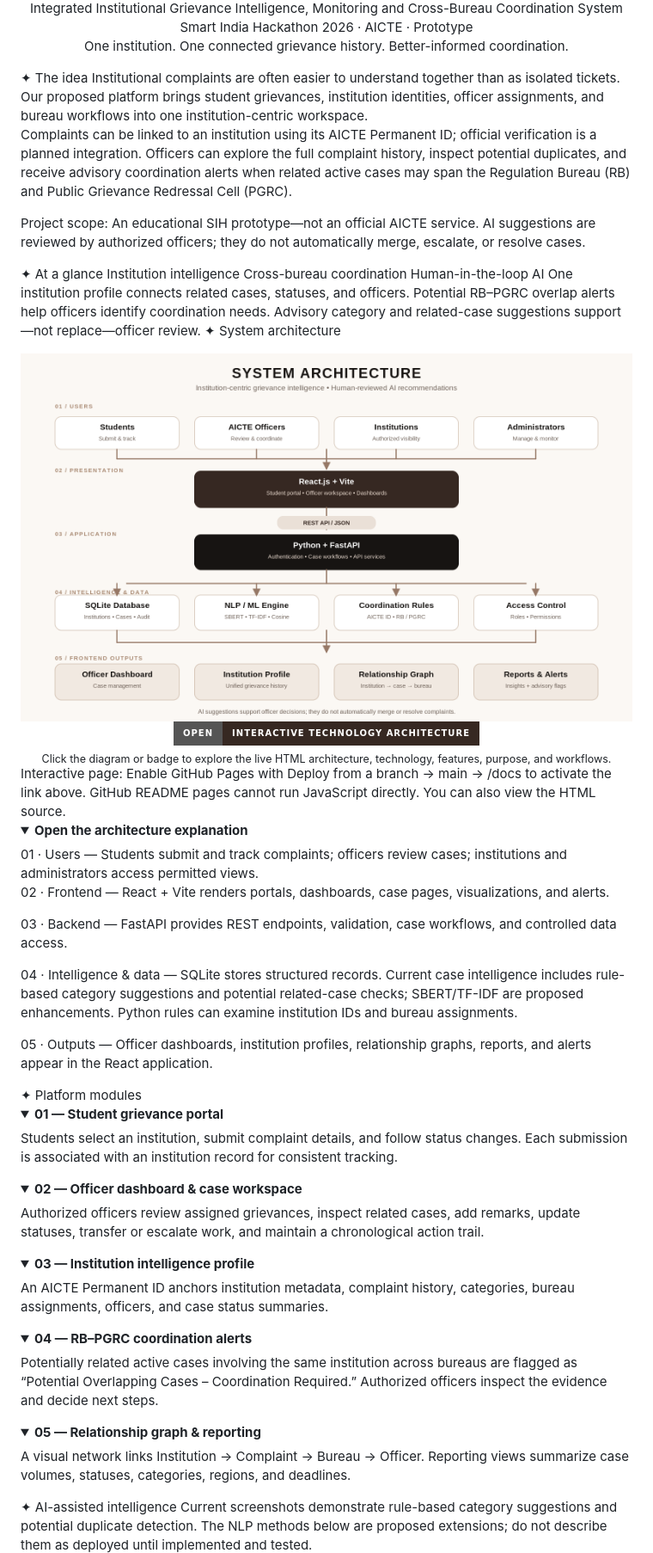
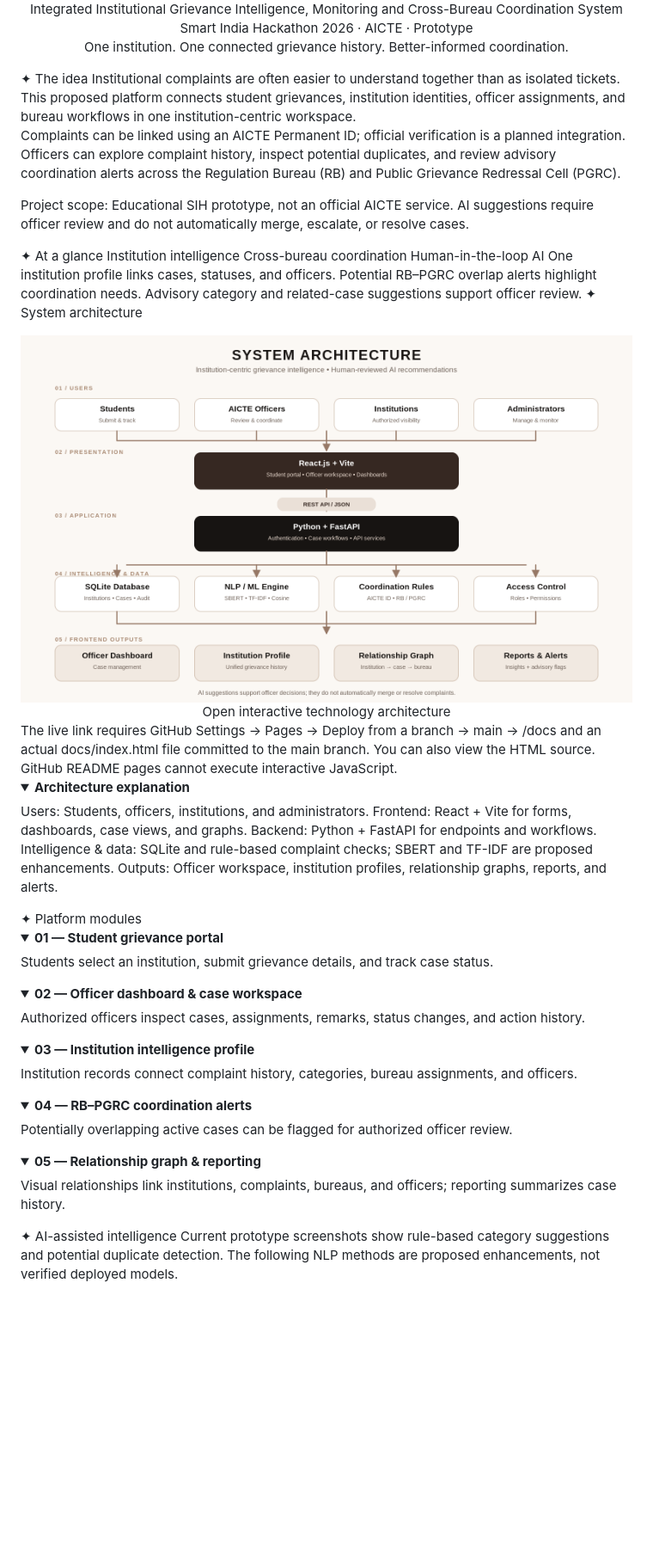
Before and after one commit to ELaKI-YA/Integrated-Institutional-Grievance-Intelligence-Monitoring-and-Cross-Bureau-Coordination-System, a Markdown page: README.md, the part around one of its changes. Shown at 86% size. GitHub-like rendering; folded sections open; badges without logos; blank space fills up the shorter version.

```diff
--- a/README.md
+++ b/README.md
@@ -7,49 +7,46 @@ One institution. One connected grievance history. Better-informed coordination.
 
 </div>
 ✦ The idea
-Institutional complaints are often easier to understand together than as isolated tickets. Our proposed platform brings student grievances, institution identities, officer assignments, and bureau workflows into one institution-centric workspace.
+Institutional complaints are often easier to understand together than as isolated tickets. This proposed platform connects student grievances, institution identities, officer assignments, and bureau workflows in one institution-centric workspace.
 
-Complaints can be linked to an institution using its AICTE Permanent ID; official verification is a planned integration. Officers can explore the full complaint history, inspect potential duplicates, and receive advisory coordination alerts when related active cases may span the Regulation Bureau (RB) and Public Grievance Redressal Cell (PGRC).
+Complaints can be linked using an AICTE Permanent ID; official verification is a planned integration. Officers can explore complaint history, inspect potential duplicates, and review advisory coordination alerts across the Regulation Bureau (RB) and Public Grievance Redressal Cell (PGRC).
 
-Project scope: An educational SIH prototype—not an official AICTE service. AI suggestions are reviewed by authorized officers; they do not automatically merge, escalate, or resolve cases.
+Project scope: Educational SIH prototype, not an official AICTE service. AI suggestions require officer review and do not automatically merge, escalate, or resolve cases.
 
 ✦ At a glance
 Institution intelligence	Cross-bureau coordination	Human-in-the-loop AI
-One institution profile connects related cases, statuses, and officers.	Potential RB–PGRC overlap alerts help officers identify coordination needs.	Advisory category and related-case suggestions support—not replace—officer review.
+One institution profile links cases, statuses, and officers.	Potential RB–PGRC overlap alerts highlight coordination needs.	Advisory category and related-case suggestions support officer review.
 ✦ System architecture
-<div align="center"> <a href="https://ELaKI-YA.github.io/Integrated-Institutional-Grievance-Intelligence-Monitoring-and-Cross-Bureau-Coordination-System/"> <img src="assets/system-architecture.png" alt="Click to open the interactive AICTE technology architecture" width="100%" /> </a>
-<a href="https://ELaKI-YA.github.io/Integrated-Institutional-Grievance-Intelligence-Monitoring-and-Cross-Bureau-Coordination-System/"> <img src="https://img.shields.io/badge/OPEN-INTERACTIVE_TECHNOLOGY_ARCHITECTURE-362822?style=for-the-badge" alt="Open interactive technology architecture" /> </a> <br/> <sub>Click the diagram or badge to explore the live HTML architecture, technology, features, purpose, and workflows.</sub> </div>
-Interactive page: Enable GitHub Pages with Deploy from a branch → main → /docs to activate the link above. GitHub README pages cannot run JavaScript directly. You can also view the HTML source.
+<div align="center"> <a href="https://elaki-ya.github.io/Integrated-Institutional-Grievance-Intelligence-Monitoring-and-Cross-Bureau-Coordination-System/"> <img src="assets/system-architecture.png" alt="Interactive technology architecture preview" width="100%" /> </a>
+Open interactive technology architecture
 
-<details> <summary><b>Open the architecture explanation</b></summary>
-01 · Users — Students submit and track complaints; officers review cases; institutions and administrators access permitted views.
+</div>
+The live link requires GitHub Settings → Pages → Deploy from a branch → main → /docs and an actual docs/index.html file committed to the main branch. You can also view the HTML source. GitHub README pages cannot execute interactive JavaScript.
 
-02 · Frontend — React + Vite renders portals, dashboards, case pages, visualizations, and alerts.
-
-03 · Backend — FastAPI provides REST endpoints, validation, case workflows, and controlled data access.
-
-04 · Intelligence & data — SQLite stores structured records. Current case intelligence includes rule-based category suggestions and potential related-case checks; SBERT/TF-IDF are proposed enhancements. Python rules can examine institution IDs and bureau assignments.
-
-05 · Outputs — Officer dashboards, institution profiles, relationship graphs, reports, and alerts appear in the React application.
-
+<details> <summary><b>Architecture explanation</b></summary>
+Users: Students, officers, institutions, and administrators.
+Frontend: React + Vite for forms, dashboards, case views, and graphs.
+Backend: Python + FastAPI for endpoints and workflows.
+Intelligence & data: SQLite and rule-based complaint checks; SBERT and TF-IDF are proposed enhancements.
+Outputs: Officer workspace, institution profiles, relationship graphs, reports, and alerts.
 </details>
 ✦ Platform modules
 <details open> <summary><b>01 — Student grievance portal</b></summary>
-Students select an institution, submit complaint details, and follow status changes. Each submission is associated with an institution record for consistent tracking.
+Students select an institution, submit grievance details, and track case status.
 
 </details> <details> <summary><b>02 — Officer dashboard & case workspace</b></summary>
-Authorized officers review assigned grievances, inspect related cases, add remarks, update statuses, transfer or escalate work, and maintain a chronological action trail.
+Authorized officers inspect cases, assignments, remarks, status changes, and action history.
 
 </details> <details> <summary><b>03 — Institution intelligence profile</b></summary>
-An AICTE Permanent ID anchors institution metadata, complaint history, categories, bureau assignments, officers, and case status summaries.
+Institution records connect complaint history, categories, bureau assignments, and officers.
 
 </details> <details> <summary><b>04 — RB–PGRC coordination alerts</b></summary>
-Potentially related active cases involving the same institution across bureaus are flagged as “Potential Overlapping Cases – Coordination Required.” Authorized officers inspect the evidence and decide next steps.
+Potentially overlapping active cases can be flagged for authorized officer review.
 
 </details> <details> <summary><b>05 — Relationship graph & reporting</b></summary>
-A visual network links Institution → Complaint → Bureau → Officer. Reporting views summarize case volumes, statuses, categories, regions, and deadlines.
+Visual relationships link institutions, complaints, bureaus, and officers; reporting summarizes case history.
 
 </details>
 ✦ AI-assisted intelligence
-Current screenshots demonstrate rule-based category suggestions and potential duplicate detection. The NLP methods below are proposed extensions; do not describe them as deployed until implemented and tested.
+Current prototype screenshots show rule-based category suggestions and potential duplicate detection. The following NLP methods are proposed enhancements, not verified deployed models.
 
```
Also changed, not shown: other parts of README.md (+51 -60 lines).
